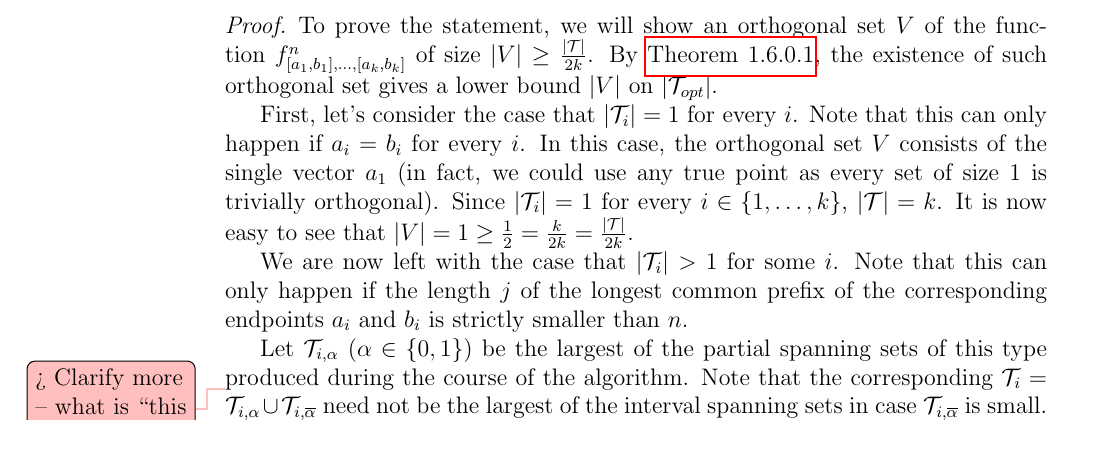
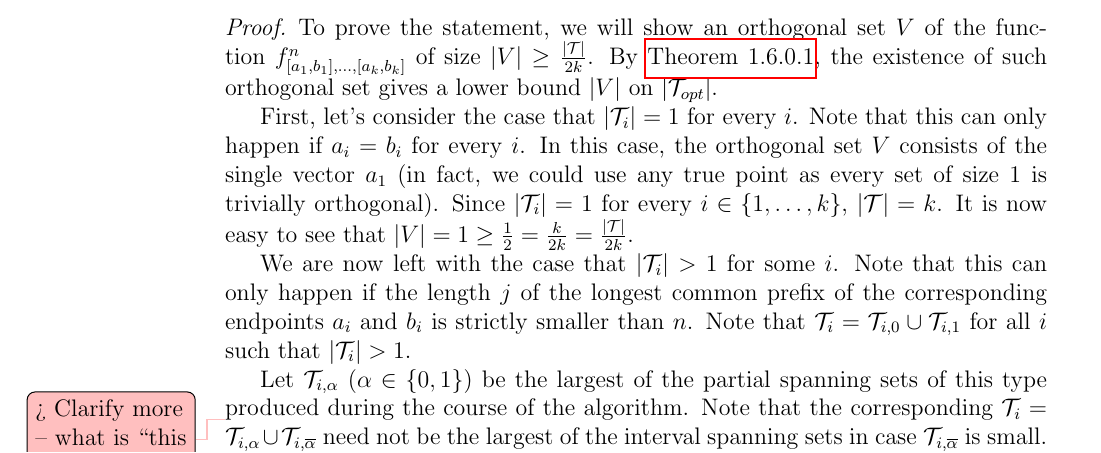
Before and after one commit to filipbartek/ibf, a LaTeX thesis (thesis.tex, which reads thesis/2kapprox.tex): part of page 28 of 46, cut so that both start at the same text. Compiled offline with pdfLaTeX.

Commit message:
Add a note

```diff
--- a/thesis/2kapprox.tex
+++ b/thesis/2kapprox.tex
@@ -195,6 +195,10 @@ the length $j$
 of the longest common prefix
 of the corresponding endpoints $a_i$ and $b_i$
 is strictly smaller than $n$.
+Note that
+$\mathcal{T}_i
+= \mathcal{T}_{i,0} \cup \mathcal{T}_{i,1}$
+for all $i$ such that $\size{\mathcal{T}_i} > 1$.
 
 Let $\mathcal{T}_{i, \alpha}$
 ($\alpha \in \booldom$)
```
